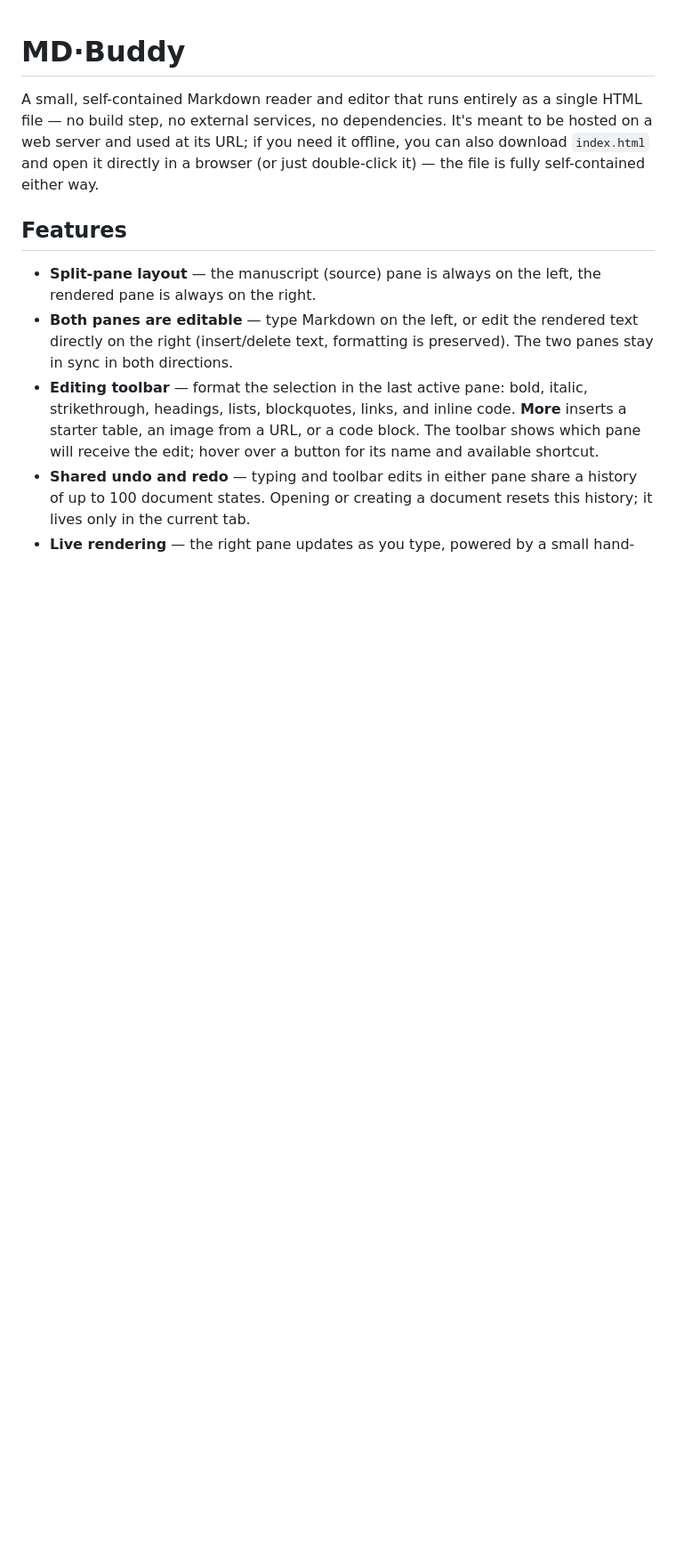
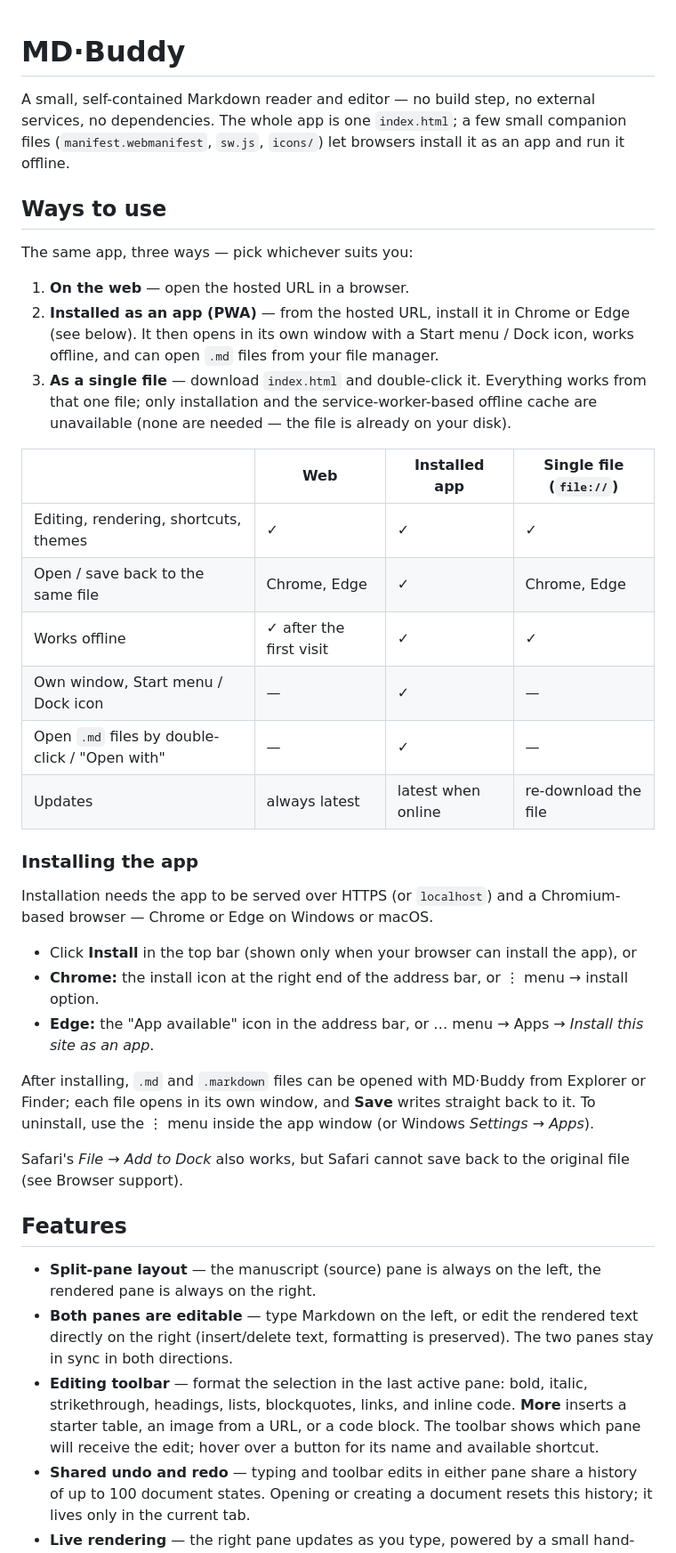
Before and after one commit to chojema/ChojemaMDbuddy, a Markdown page: README.md, the part around one of its changes. Shown at 89% size. GitHub-like rendering; blank space fills up the shorter version.

Commit message:
Enhance README with usage and installation details
Expanded usage instructions and clarified features of the Markdown reader and editor. Updated installation notes and browser support details.

```diff
--- a/README.md
+++ b/README.md
@@ -1,6 +1,35 @@
 # MD·Buddy
 
-A small, self-contained Markdown reader and editor that runs entirely as a single HTML file — no build step, no external services, no dependencies. It's meant to be hosted on a web server and used at its URL; if you need it offline, you can also download `index.html` and open it directly in a browser (or just double-click it) — the file is fully self-contained either way.
+A small, self-contained Markdown reader and editor — no build step, no external services, no dependencies. The whole app is one `index.html`; a few small companion files (`manifest.webmanifest`, `sw.js`, `icons/`) let browsers install it as an app and run it offline.
+
+## Ways to use
+
+The same app, three ways — pick whichever suits you:
+
+1. **On the web** — open the hosted URL in a browser.
+2. **Installed as an app (PWA)** — from the hosted URL, install it in Chrome or Edge (see below). It then opens in its own window with a Start menu / Dock icon, works offline, and can open `.md` files from your file manager.
+3. **As a single file** — download `index.html` and double-click it. Everything works from that one file; only installation and the service-worker-based offline cache are unavailable (none are needed — the file is already on your disk).
+
+| | Web | Installed app | Single file (`file://`) |
+| --- | --- | --- | --- |
+| Editing, rendering, shortcuts, themes | ✓ | ✓ | ✓ |
+| Open / save back to the same file | Chrome, Edge | ✓ | Chrome, Edge |
+| Works offline | ✓ after the first visit | ✓ | ✓ |
+| Own window, Start menu / Dock icon | — | ✓ | — |
+| Open `.md` files by double-click / "Open with" | — | ✓ | — |
+| Updates | always latest | latest when online | re-download the file |
+
+### Installing the app
+
+Installation needs the app to be served over HTTPS (or `localhost`) and a Chromium-based browser — Chrome or Edge on Windows or macOS.
+
+- Click **Install** in the top bar (shown only when your browser can install the app), or
+- **Chrome:** the install icon at the right end of the address bar, or ⋮ menu → install option.
+- **Edge:** the "App available" icon in the address bar, or … menu → Apps → *Install this site as an app*.
+
+After installing, `.md` and `.markdown` files can be opened with MD·Buddy from Explorer or Finder; each file opens in its own window, and **Save** writes straight back to it. To uninstall, use the ⋮ menu inside the app window (or Windows *Settings → Apps*).
+
+Safari's *File → Add to Dock* also works, but Safari cannot save back to the original file (see Browser support).
 
 ## Features
 
```
Also changed, not shown: other parts of README.md (+9 -2 lines).
